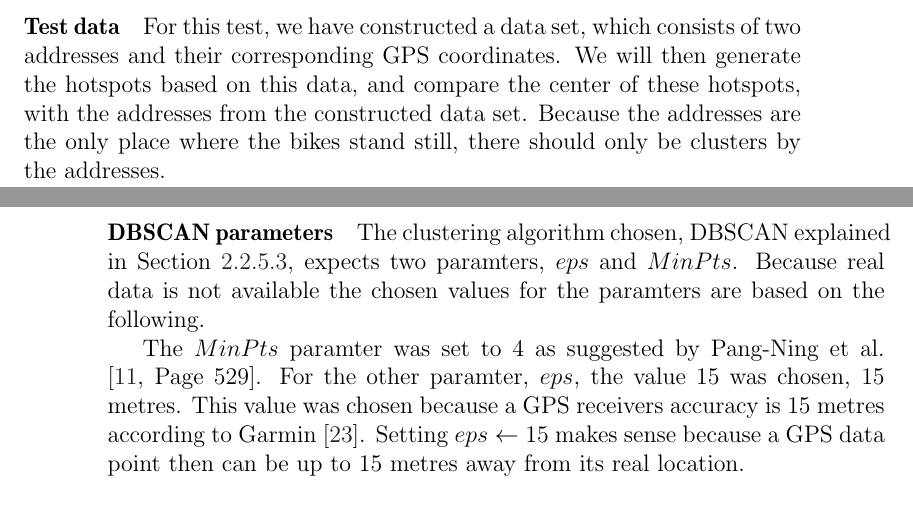
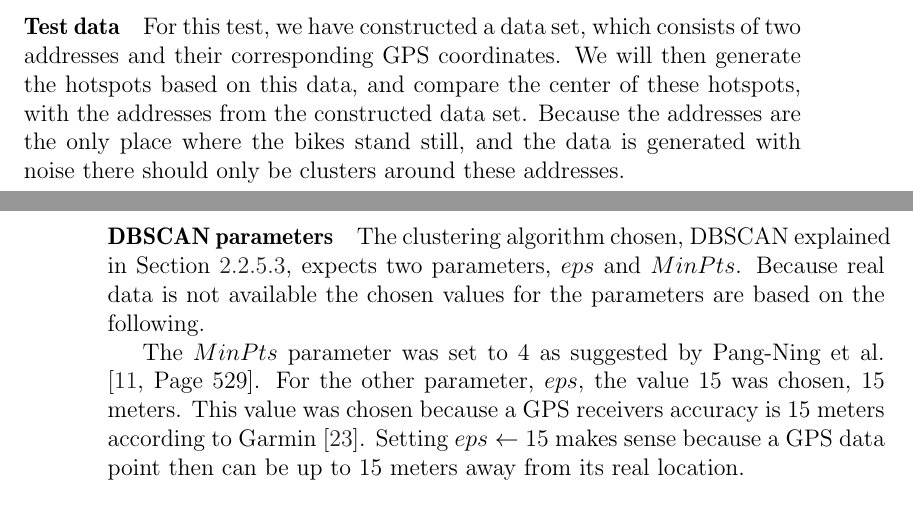
Before and after one commit to sw701e14/report, a LaTeX thesis (main.tex, which reads content/integration_test.tex): two parts of pages 51 and 52 of 69, joined at a grey line, cut so that both start at the same text. Compiled offline with pdfLaTeX; a LaTeX package or settings file that is missing is left out.

Commit message:
corrections to clustering test

```diff
--- a/content/integration_test.tex
+++ b/content/integration_test.tex
@@ -39,16 +39,16 @@ Thus, we want to test whether or not the hotspots are generated as expected.
 \paragraph{Test data}
 For this test, we have constructed a data set, which consists of two addresses and their corresponding GPS coordinates.
 We will then generate the hotspots based on this data, and compare the center of these hotspots, with the addresses from the constructed data set.
-Because the addresses are the only place where the bikes stand still, there should only be clusters by the addresses.
+Because the addresses are the only place where the bikes stand still, and the data is generated with noise there should only be clusters around these addresses.
 
 \paragraph{DBSCAN parameters}
-The clustering algorithm chosen, DBSCAN explained in \Cref{clustering:DBSCAN}, expects two paramters, $eps$ and $MinPts$.
-Because real data is not available the chosen values for the paramters are based on the following.
+The clustering algorithm chosen, DBSCAN explained in \Cref{clustering:DBSCAN}, expects two parameters, $eps$ and $MinPts$.
+Because real data is not available the chosen values for the parameters are based on the following.
 
-The $MinPts$ paramter was set to 4 as suggested by \citet[Page 529]{pang2006introduction}.
-For the other paramter, $eps$, the value 15 was chosen, 15 metres.
-This value was chosen because a GPS receivers accuracy is 15 metres according to \citet{garmingps}.
-Setting $eps \leftarrow 15$ makes sense because a GPS data point then can be up to 15 metres away from its real location.
+The $MinPts$ parameter was set to 4 as suggested by \citet[Page 529]{pang2006introduction}.
+For the other parameter, $eps$, the value 15 was chosen, 15 meters.
+This value was chosen because a GPS receivers accuracy is 15 meters according to \citet{garmingps}.
+Setting $eps \leftarrow 15$ makes sense because a GPS data point then can be up to 15 meters away from its real location.
 
 
 \paragraph{Result}
```
Also changed, not shown: content/integration_test.tex (2 more changed lines).
